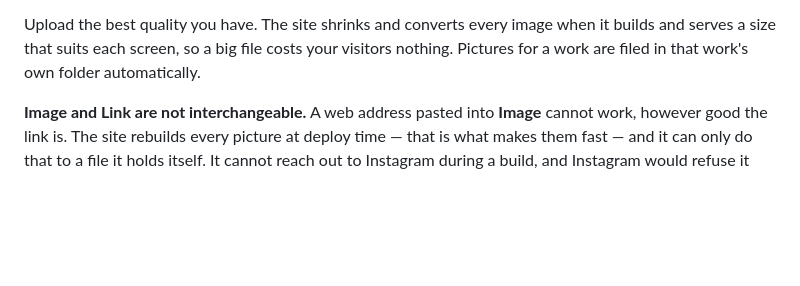
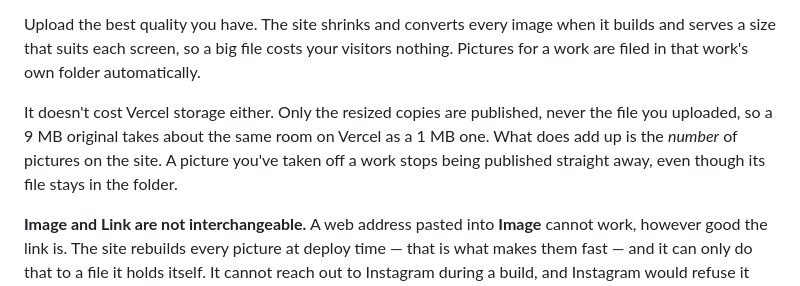
Before and after one commit to 4atatime/4atatime, a Markdown page: docs/editing-content.md, the part around the change. Drawn GitHub-style; blank space fills up the shorter version.

```diff
--- a/docs/editing-content.md
+++ b/docs/editing-content.md
@@ -103,6 +103,12 @@ Upload the best quality you have. The site shrinks and converts every image
 when it builds and serves a size that suits each screen, so a big file costs
 your visitors nothing. Pictures for a work are filed in that work's own folder
 automatically.
+
+It doesn't cost Vercel storage either. Only the resized copies are published,
+never the file you uploaded, so a 9 MB original takes about the same room on
+Vercel as a 1 MB one. What does add up is the *number* of pictures on the site.
+A picture you've taken off a work stops being published straight away, even
+though its file stays in the folder.
 
 **Image and Link are not interchangeable.** A web address pasted into **Image**
 cannot work, however good the link is. The site rebuilds every picture at deploy
```
Also changed, not shown: docs/coming-back.md (+25 -1 lines).
